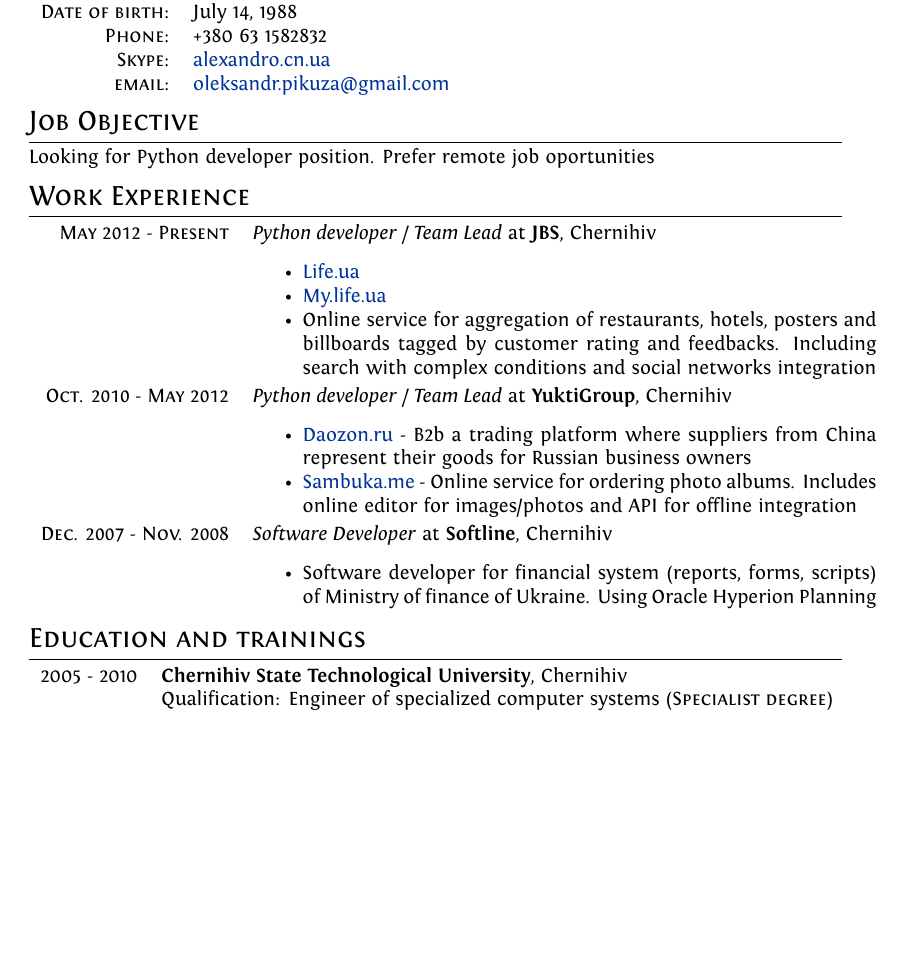
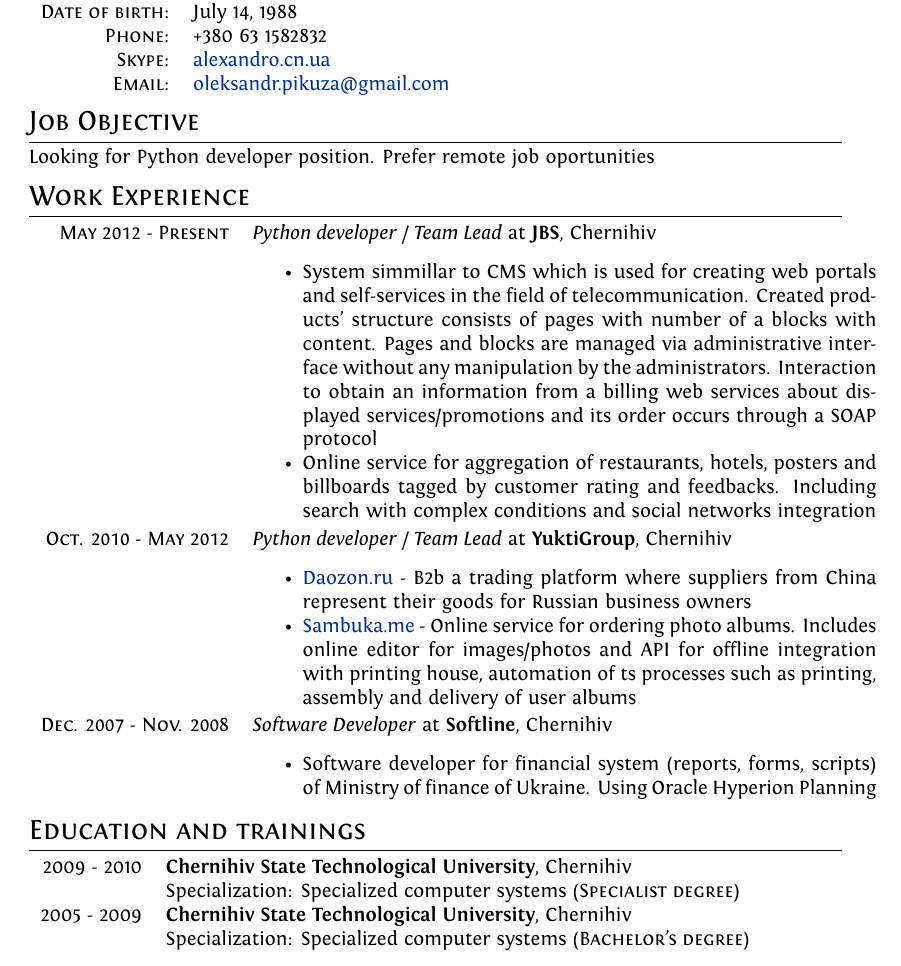
Before and after one commit to pikuza/cv, a LaTeX CV (cv.tex): part of page 1 of 2, cut so that both start at the same text, the shorter picture padded with empty space. Compiled offline with XeLaTeX; a missing font is replaced by an installed copy or a similar font.

Commit message:
Minor fix

```diff
--- a/cv.tex
+++ b/cv.tex
@@ -71,8 +71,7 @@ Looking for Python developer position. Prefer remote job oportunities
 
   \textsc{May 2012 - Present} & \emph{Python developer / Team Lead} at \textbf{JBS}, Chernihiv\\
   & \begin{compactitem}
-    \item \href{http://www.life.ua}{Life.ua}
-    \item \href{http://www.my.life.ua}{My.life.ua}
+    \item System simmillar to CMS which is used for creating web portals and self-services in the field of telecommunication. Created products' structure consists of pages with number of a blocks with content. Pages and blocks are managed via administrative interface without any manipulation by the administrators. Interaction to obtain an information from a billing web services about displayed services/promotions and its order occurs through a SOAP protocol
     \item Online service for aggregation of restaurants, hotels, posters and billboards tagged by customer rating and feedbacks. Including search with complex conditions and social networks integration
     \end{compactitem}\vspace{-1em} \\
 \multicolumn{2}{c}{} \\
@@ -80,7 +79,7 @@ Looking for Python developer position. Prefer remote job oportunities
   \textsc{Oct. 2010 - May 2012} & \emph{Python developer / Team Lead} at \textbf{YuktiGroup}, Chernihiv\\
   & \begin{compactitem}
     \item \href{http://daozon.ru}{Daozon.ru} - B2b a trading platform where suppliers from China represent their goods for Russian business owners
-    \item \href{http://sambuka.me}{Sambuka.me} - Online service for ordering photo albums. Includes online editor for images/photos and API for offline integration
+    \item \href{http://sambuka.me}{Sambuka.me} - Online service for ordering photo albums. Includes online editor for images/photos and API for offline integration with printing house, automation of ts processes such as printing, assembly and delivery of user albums
     \end{compactitem}\vspace{-1em} \\
 \multicolumn{2}{c}{} \\
 
@@ -102,7 +101,8 @@ Looking for Python developer position. Prefer remote job oportunities
 %Section: Education
 \section{Education and trainings}
 \begin{tabular}{rl}
-2005 - 2010 & \textbf{Chernihiv State Technological University}, Chernihiv\\
- & Qualification: Engineer of specialized computer systems (\textsc{Specialist degree})
-\end{tabular}
+2009 - 2010 & \textbf{Chernihiv State Technological University}, Chernihiv \\
+ & Specialization: Specialized computer systems (\textsc{Specialist degree}) \\
 
+2005 - 2009 & \textbf{Chernihiv State Technological University}, Chernihiv \\
+ & Specialization: Specialized computer systems (\textsc{Bachelor's degree}) \\
```
Also changed, not shown: cv.pdf, cv.tex (18 more changed lines). Lines whose indentation alone changed are shown as unchanged.
